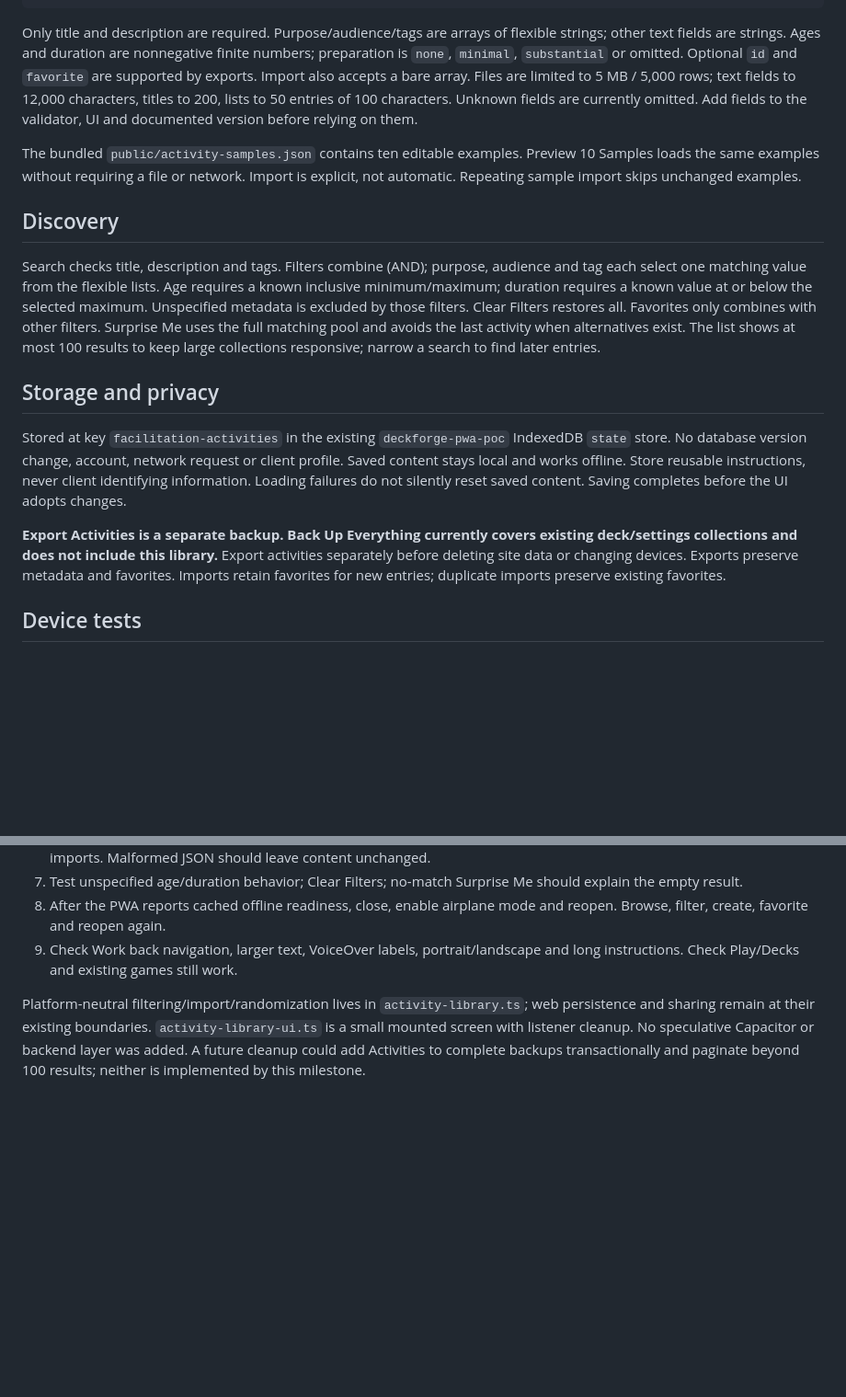
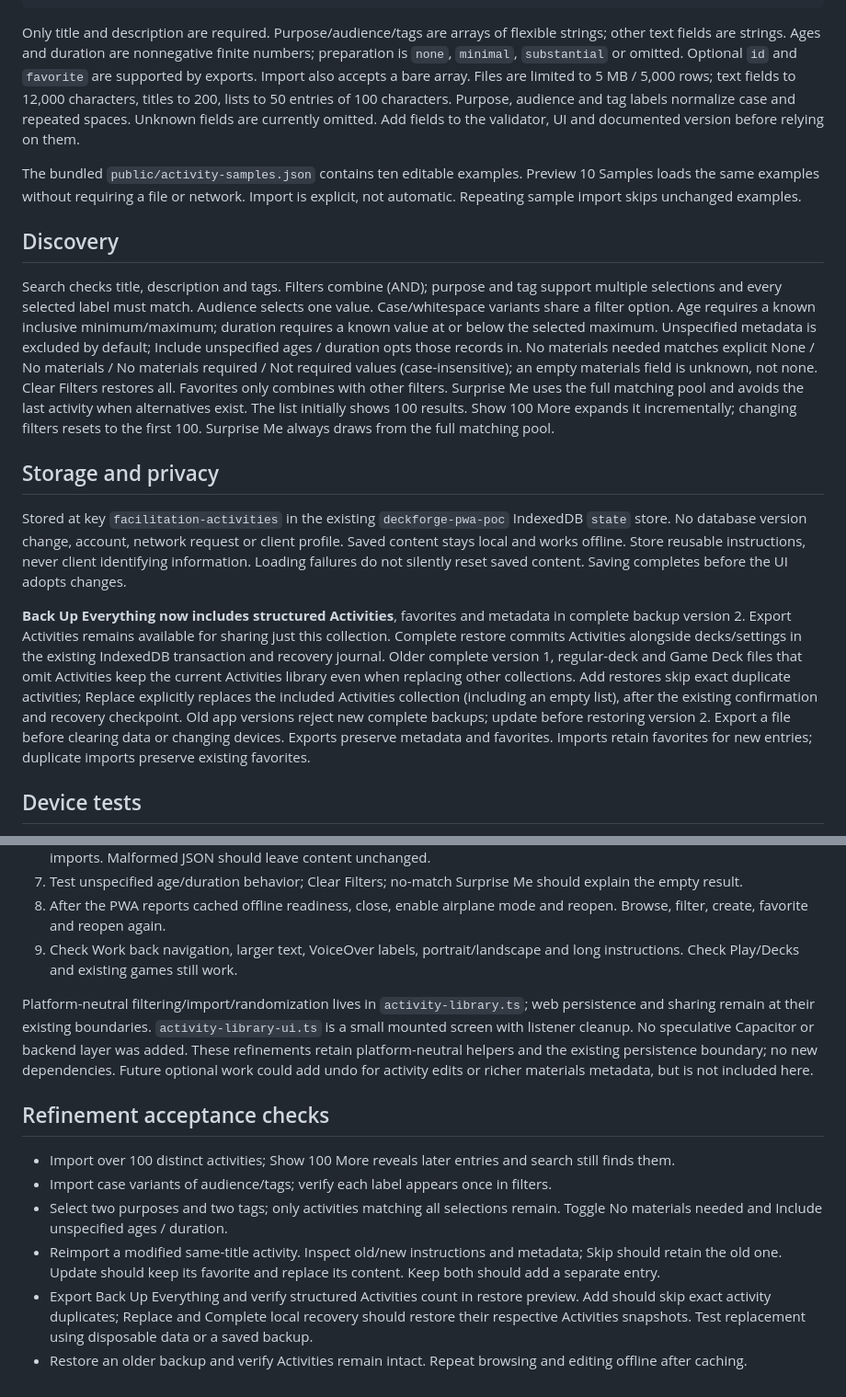
Before and after one commit to Colebur/deckforge-pwa-poc, a Markdown page: ACTIVITY_LIBRARY.md, 2 parts joined by grey strips. Shown at 92% size. Drawn GitHub-style; blank space fills up the shorter version.

Commit message:
Update ACTIVITY_LIBRARY.md for Activities refinements

````diff
--- a/ACTIVITY_LIBRARY.md
+++ b/ACTIVITY_LIBRARY.md
@@ -26,17 +26,17 @@ Import a JSON file or paste JSON, review the preview, then Import Valid Activiti
 }
 ```
 
-Only title and description are required. Purpose/audience/tags are arrays of flexible strings; other text fields are strings. Ages and duration are nonnegative finite numbers; preparation is `none`, `minimal`, `substantial` or omitted. Optional `id` and `favorite` are supported by exports. Import also accepts a bare array. Files are limited to 5 MB / 5,000 rows; text fields to 12,000 characters, titles to 200, lists to 50 entries of 100 characters. Unknown fields are currently omitted. Add fields to the validator, UI and documented version before relying on them.
+Only title and description are required. Purpose/audience/tags are arrays of flexible strings; other text fields are strings. Ages and duration are nonnegative finite numbers; preparation is `none`, `minimal`, `substantial` or omitted. Optional `id` and `favorite` are supported by exports. Import also accepts a bare array. Files are limited to 5 MB / 5,000 rows; text fields to 12,000 characters, titles to 200, lists to 50 entries of 100 characters. Purpose, audience and tag labels normalize case and repeated spaces. Unknown fields are currently omitted. Add fields to the validator, UI and documented version before relying on them.
 
 The bundled `public/activity-samples.json` contains ten editable examples. Preview 10 Samples loads the same examples without requiring a file or network. Import is explicit, not automatic. Repeating sample import skips unchanged examples.
 
 ## Discovery
-Search checks title, description and tags. Filters combine (AND); purpose, audience and tag each select one matching value from the flexible lists. Age requires a known inclusive minimum/maximum; duration requires a known value at or below the selected maximum. Unspecified metadata is excluded by those filters. Clear Filters restores all. Favorites only combines with other filters. Surprise Me uses the full matching pool and avoids the last activity when alternatives exist. The list shows at most 100 results to keep large collections responsive; narrow a search to find later entries.
+Search checks title, description and tags. Filters combine (AND); purpose and tag support multiple selections and every selected label must match. Audience selects one value. Case/whitespace variants share a filter option. Age requires a known inclusive minimum/maximum; duration requires a known value at or below the selected maximum. Unspecified metadata is excluded by default; Include unspecified ages / duration opts those records in. No materials needed matches explicit None / No materials / No materials required / Not required values (case-insensitive); an empty materials field is unknown, not none. Clear Filters restores all. Favorites only combines with other filters. Surprise Me uses the full matching pool and avoids the last activity when alternatives exist. The list initially shows 100 results. Show 100 More expands it incrementally; changing filters resets to the first 100. Surprise Me always draws from the full matching pool.
 
 ## Storage and privacy
 Stored at key `facilitation-activities` in the existing `deckforge-pwa-poc` IndexedDB `state` store. No database version change, account, network request or client profile. Saved content stays local and works offline. Store reusable instructions, never client identifying information. Loading failures do not silently reset saved content. Saving completes before the UI adopts changes.
 
-**Export Activities is a separate backup. Back Up Everything currently covers existing deck/settings collections and does not include this library.** Export activities separately before deleting site data or changing devices. Exports preserve metadata and favorites. Imports retain favorites for new entries; duplicate imports preserve existing favorites.
+**Back Up Everything now includes structured Activities**, favorites and metadata in complete backup version 2. Export Activities remains available for sharing just this collection. Complete restore commits Activities alongside decks/settings in the existing IndexedDB transaction and recovery journal. Older complete version 1, regular-deck and Game Deck files that omit Activities keep the current Activities library even when replacing other collections. Add restores skip exact duplicate activities; Replace explicitly replaces the included Activities collection (including an empty list), after the existing confirmation and recovery checkpoint. Old app versions reject new complete backups; update before restoring version 2. Export a file before clearing data or changing devices. Exports preserve metadata and favorites. Imports retain favorites for new entries; duplicate imports preserve existing favorites.
 
 ## Device tests
 1. Work → Activities → Preview 10 Samples. Inspect preview, import; reopen and confirm ten entries.
@@ -49,4 +49,12 @@ Stored at key `facilitation-activities` in the existing `deckforge-pwa-poc` Inde
 8. After the PWA reports cached offline readiness, close, enable airplane mode and reopen. Browse, filter, create, favorite and reopen again.
 9. Check Work back navigation, larger text, VoiceOver labels, portrait/landscape and long instructions. Check Play/Decks and existing games still work.
 
-Platform-neutral filtering/import/randomization lives in `activity-library.ts`; web persistence and sharing remain at their existing boundaries. `activity-library-ui.ts` is a small mounted screen with listener cleanup. No speculative Capacitor or backend layer was added. A future cleanup could add Activities to complete backups transactionally and paginate beyond 100 results; neither is implemented by this milestone.
+Platform-neutral filtering/import/randomization lives in `activity-library.ts`; web persistence and sharing remain at their existing boundaries. `activity-library-ui.ts` is a small mounted screen with listener cleanup. No speculative Capacitor or backend layer was added. These refinements retain platform-neutral helpers and the existing persistence boundary; no new dependencies. Future optional work could add undo for activity edits or richer materials metadata, but is not included here.
+
+## Refinement acceptance checks
+- Import over 100 distinct activities; Show 100 More reveals later entries and search still finds them.
+- Import case variants of audience/tags; verify each label appears once in filters.
+- Select two purposes and two tags; only activities matching all selections remain. Toggle No materials needed and Include unspecified ages / duration.
+- Reimport a modified same-title activity. Inspect old/new instructions and metadata; Skip should retain the old one. Update should keep its favorite and replace its content. Keep both should add a separate entry.
+- Export Back Up Everything and verify structured Activities count in restore preview. Add should skip exact activity duplicates; Replace and Complete local recovery should restore their respective Activities snapshots. Test replacement using disposable data or a saved backup.
+- Restore an older backup and verify Activities remain intact. Repeat browsing and editing offline after caching.
````
Also changed, not shown: other parts of ACTIVITY_LIBRARY.md (+2 -2 lines).
